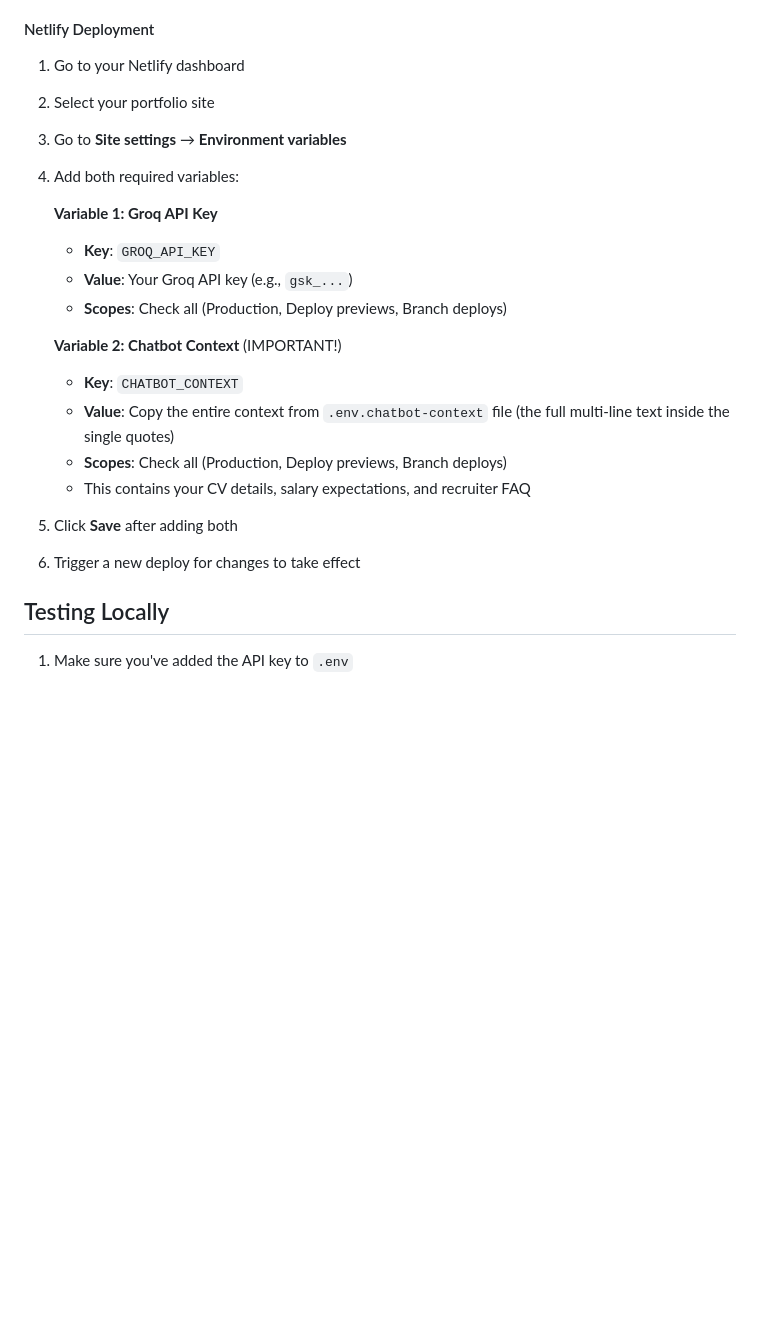
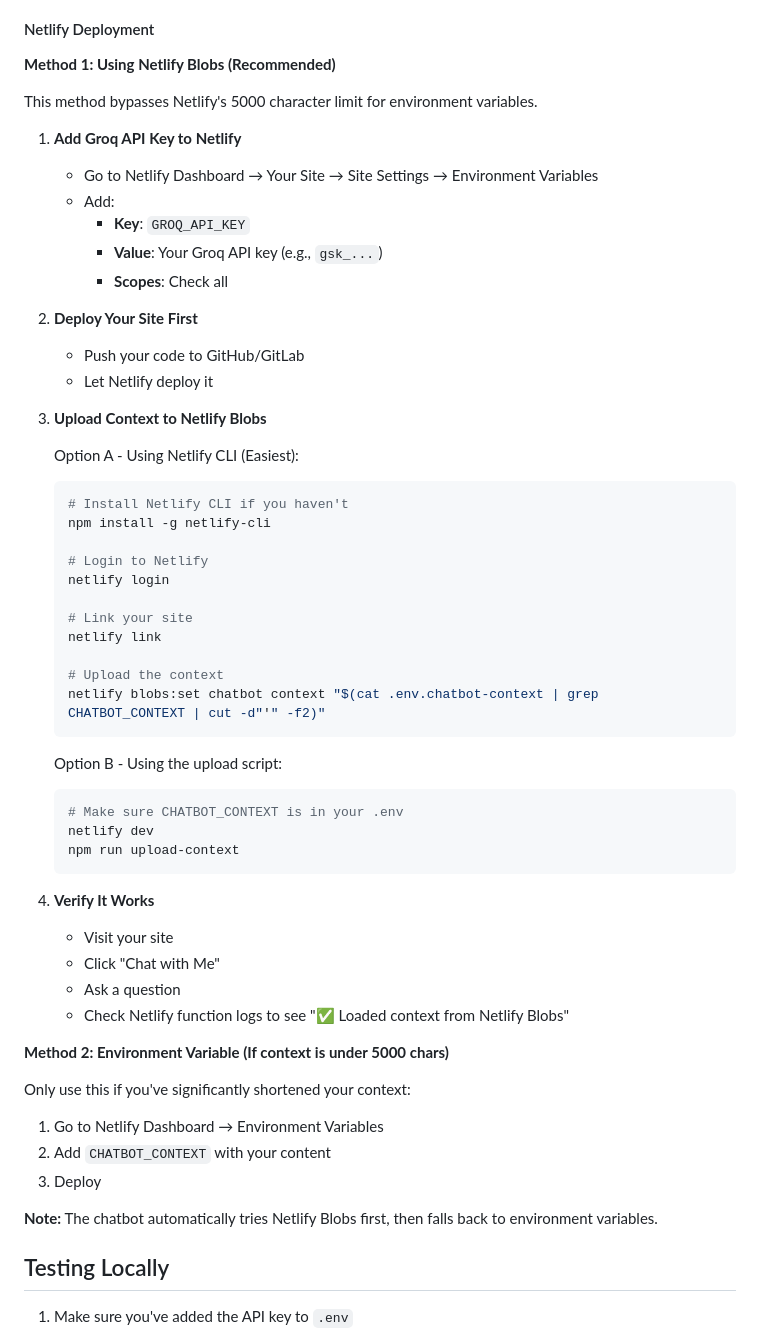
Before and after one commit to MrHarigo/portfolio, a Markdown page: CHATBOT_SETUP.md, the part around the change. GitHub-like rendering; blank space fills up the shorter version.

Commit message:
docs: update setup instructions for Netlify Blobs
- Add detailed Netlify Blobs setup instructions
- Explain two methods: Netlify CLI and upload script
- Remove outdated env var instructions (5000 char limit)
- Add verification steps

Co-Authored-By: Claude Sonnet 4.5 <noreply@anthropic.com>

````diff
--- a/CHATBOT_SETUP.md
+++ b/CHATBOT_SETUP.md
@@ -47,24 +47,60 @@ The chatbot uses Groq's free API to provide an interactive experience where visi
 
 #### Netlify Deployment
 
-1. Go to your Netlify dashboard
-2. Select your portfolio site
-3. Go to **Site settings** → **Environment variables**
-4. Add both required variables:
+**Method 1: Using Netlify Blobs (Recommended)**
 
-   **Variable 1: Groq API Key**
-   - **Key**: `GROQ_API_KEY`
-   - **Value**: Your Groq API key (e.g., `gsk_...`)
-   - **Scopes**: Check all (Production, Deploy previews, Branch deploys)
+This method bypasses Netlify's 5000 character limit for environment variables.
 
-   **Variable 2: Chatbot Context** (IMPORTANT!)
-   - **Key**: `CHATBOT_CONTEXT`
-   - **Value**: Copy the entire context from `.env.chatbot-context` file (the full multi-line text inside the single quotes)
-   - **Scopes**: Check all (Production, Deploy previews, Branch deploys)
-   - This contains your CV details, salary expectations, and recruiter FAQ
+1. **Add Groq API Key to Netlify**
+   - Go to Netlify Dashboard → Your Site → Site Settings → Environment Variables
+   - Add:
+     - **Key**: `GROQ_API_KEY`
+     - **Value**: Your Groq API key (e.g., `gsk_...`)
+     - **Scopes**: Check all
 
-5. Click **Save** after adding both
-6. Trigger a new deploy for changes to take effect
+2. **Deploy Your Site First**
+   - Push your code to GitHub/GitLab
+   - Let Netlify deploy it
+
+3. **Upload Context to Netlify Blobs**
+
+   Option A - Using Netlify CLI (Easiest):
+   ```bash
+   # Install Netlify CLI if you haven't
+   npm install -g netlify-cli
+
+   # Login to Netlify
+   netlify login
+
+   # Link your site
+   netlify link
+
+   # Upload the context
+   netlify blobs:set chatbot context "$(cat .env.chatbot-context | grep CHATBOT_CONTEXT | cut -d"'" -f2)"
+   ```
+
+   Option B - Using the upload script:
+   ```bash
+   # Make sure CHATBOT_CONTEXT is in your .env
+   netlify dev
+   npm run upload-context
+   ```
+
+4. **Verify It Works**
+   - Visit your site
+   - Click "Chat with Me"
+   - Ask a question
+   - Check Netlify function logs to see "✅ Loaded context from Netlify Blobs"
+
+**Method 2: Environment Variable (If context is under 5000 chars)**
+
+Only use this if you've significantly shortened your context:
+
+1. Go to Netlify Dashboard → Environment Variables
+2. Add `CHATBOT_CONTEXT` with your content
+3. Deploy
+
+**Note:** The chatbot automatically tries Netlify Blobs first, then falls back to environment variables.
 
 ## Testing Locally
 
````
